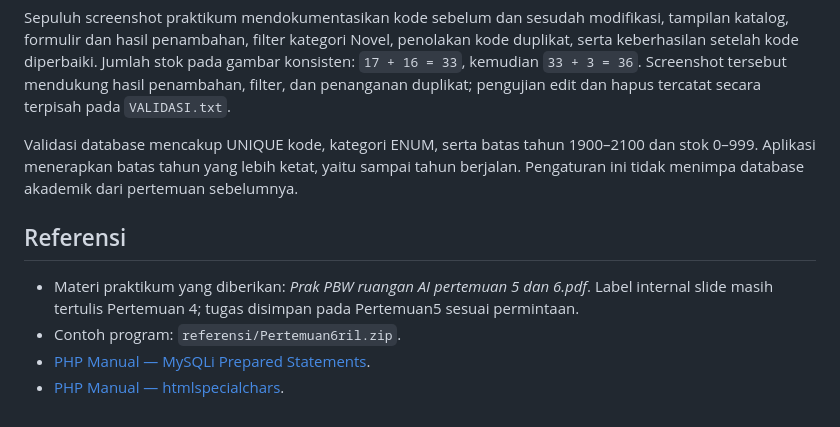
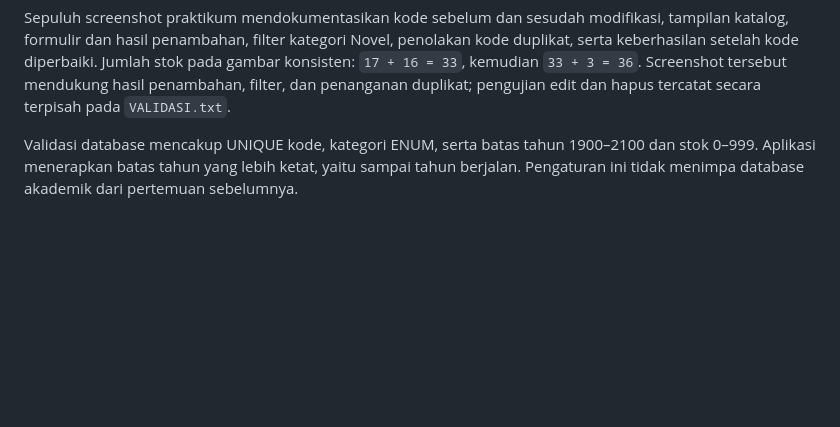
Before and after one commit to AbayLoyxzi/PBW_B, a Markdown page: Pertemuan5/README.MD, the part around the change. Rendered like a GitHub page; blank space fills up the shorter version.

```diff
--- a/Pertemuan5/README.MD
+++ b/Pertemuan5/README.MD
@@ -163,10 +163,3 @@ Pada pengujian terpisah tersebut, data uji CRUD telah dihapus dan kondisi akhir
 Sepuluh screenshot praktikum mendokumentasikan kode sebelum dan sesudah modifikasi, tampilan katalog, formulir dan hasil penambahan, filter kategori Novel, penolakan kode duplikat, serta keberhasilan setelah kode diperbaiki. Jumlah stok pada gambar konsisten: `17 + 16 = 33`, kemudian `33 + 3 = 36`. Screenshot tersebut mendukung hasil penambahan, filter, dan penanganan duplikat; pengujian edit dan hapus tercatat secara terpisah pada `VALIDASI.txt`.
 
 Validasi database mencakup UNIQUE kode, kategori ENUM, serta batas tahun 1900–2100 dan stok 0–999. Aplikasi menerapkan batas tahun yang lebih ketat, yaitu sampai tahun berjalan. Pengaturan ini tidak menimpa database akademik dari pertemuan sebelumnya.
-
-## Referensi
-
-- Materi praktikum yang diberikan: *Prak PBW ruangan AI pertemuan 5 dan 6.pdf*. Label internal slide masih tertulis Pertemuan 4; tugas disimpan pada Pertemuan5 sesuai permintaan.
-- Contoh program: `referensi/Pertemuan6ril.zip`.
-- [PHP Manual — MySQLi Prepared Statements](https://www.php.net/manual/en/mysqli.quickstart.prepared-statements.php).
-- [PHP Manual — htmlspecialchars](https://www.php.net/manual/en/function.htmlspecialchars.php).
```
